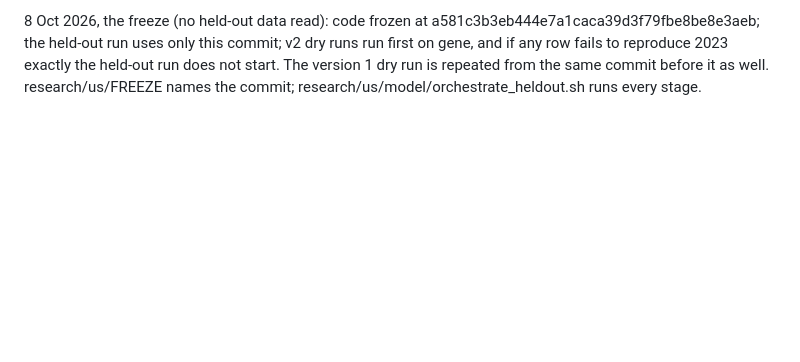
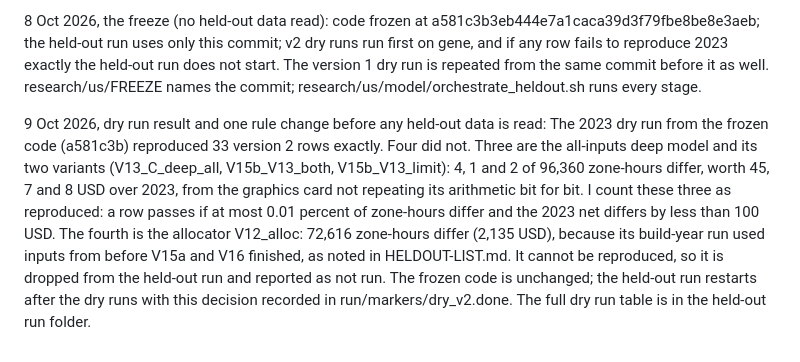
Before and after one commit to bolgacg/tavle, a Markdown page: research/us_v2/OBJECTIVES.md, the part around the change. GitHub-like rendering; blank space fills up the shorter version.

Commit message:
us study v2: dry run result; three deep rows within a stated tolerance, the allocator dropped from the held-out run

```diff
--- a/research/us_v2/OBJECTIVES.md
+++ b/research/us_v2/OBJECTIVES.md
@@ -54,3 +54,6 @@ V16. Idea V4 (weather forecasts against the operator's load forecast) with a con
 8 Oct 2026, code and held-out list published before the held-out run (no held-out data read): the list is research/us_v2/HELDOUT-LIST.md; the code that produced the 2013 to 2023 results is published byte-identical to what ran, with sha256 in research/us/CODE-MANIFEST.txt; the held-out mode is new code that only continues the rolling windows to 30 September 2026 (details in the version 1 addendum of the same date).
 
 8 Oct 2026, the freeze (no held-out data read): code frozen at a581c3b3eb444e7a1caca39d3f79fbe8be8e3aeb; the held-out run uses only this commit; v2 dry runs run first on gene, and if any row fails to reproduce 2023 exactly the held-out run does not start. The version 1 dry run is repeated from the same commit before it as well. research/us/FREEZE names the commit; research/us/model/orchestrate_heldout.sh runs every stage.
+
+9 Oct 2026, dry run result and one rule change before any held-out data is read:
+The 2023 dry run from the frozen code (a581c3b) reproduced 33 version 2 rows exactly. Four did not. Three are the all-inputs deep model and its two variants (V13_C_deep_all, V15b_V13_both, V15b_V13_limit): 4, 1 and 2 of 96,360 zone-hours differ, worth 45, 7 and 8 USD over 2023, from the graphics card not repeating its arithmetic bit for bit. I count these three as reproduced: a row passes if at most 0.01 percent of zone-hours differ and the 2023 net differs by less than 100 USD. The fourth is the allocator V12_alloc: 72,616 zone-hours differ (2,135 USD), because its build-year run used inputs from before V15a and V16 finished, as noted in HELDOUT-LIST.md. It cannot be reproduced, so it is dropped from the held-out run and reported as not run. The frozen code is unchanged; the held-out run restarts after the dry runs with this decision recorded in run/markers/dry_v2.done. The full dry run table is in the held-out run folder.
```
